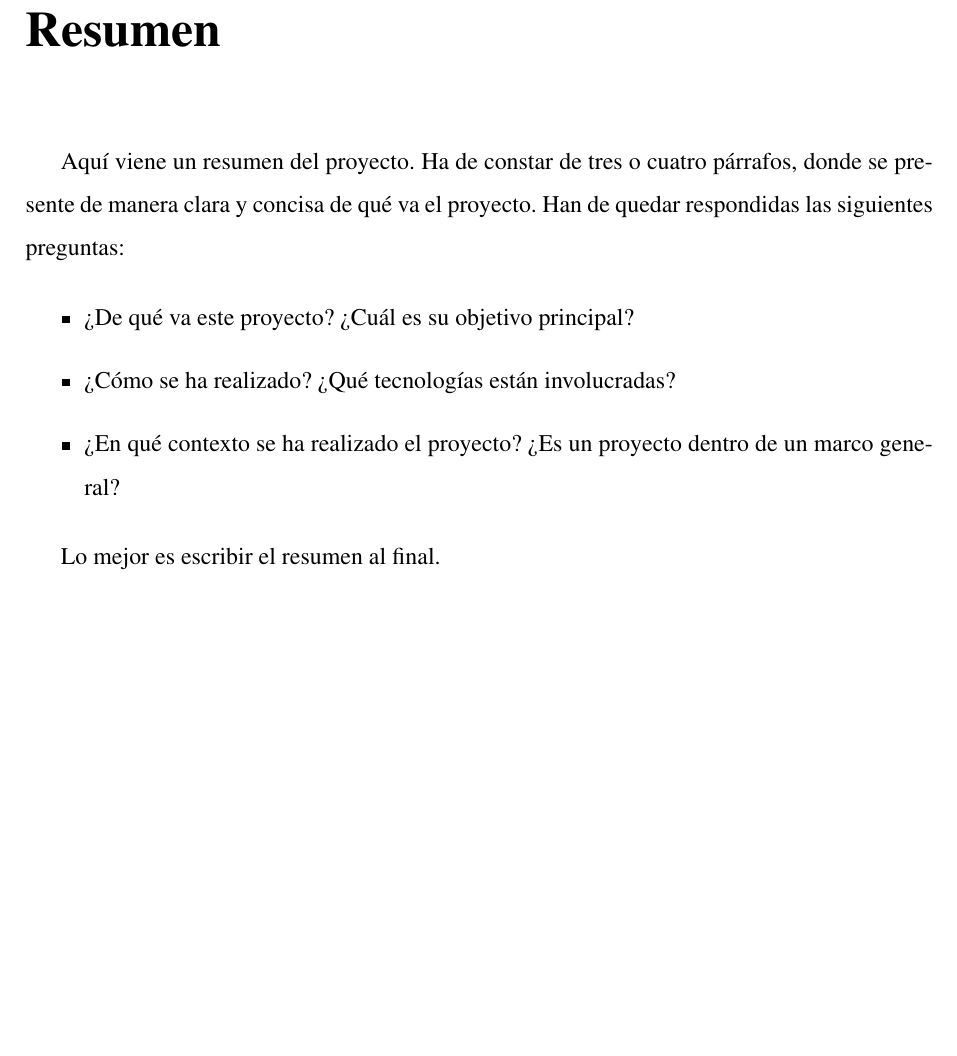
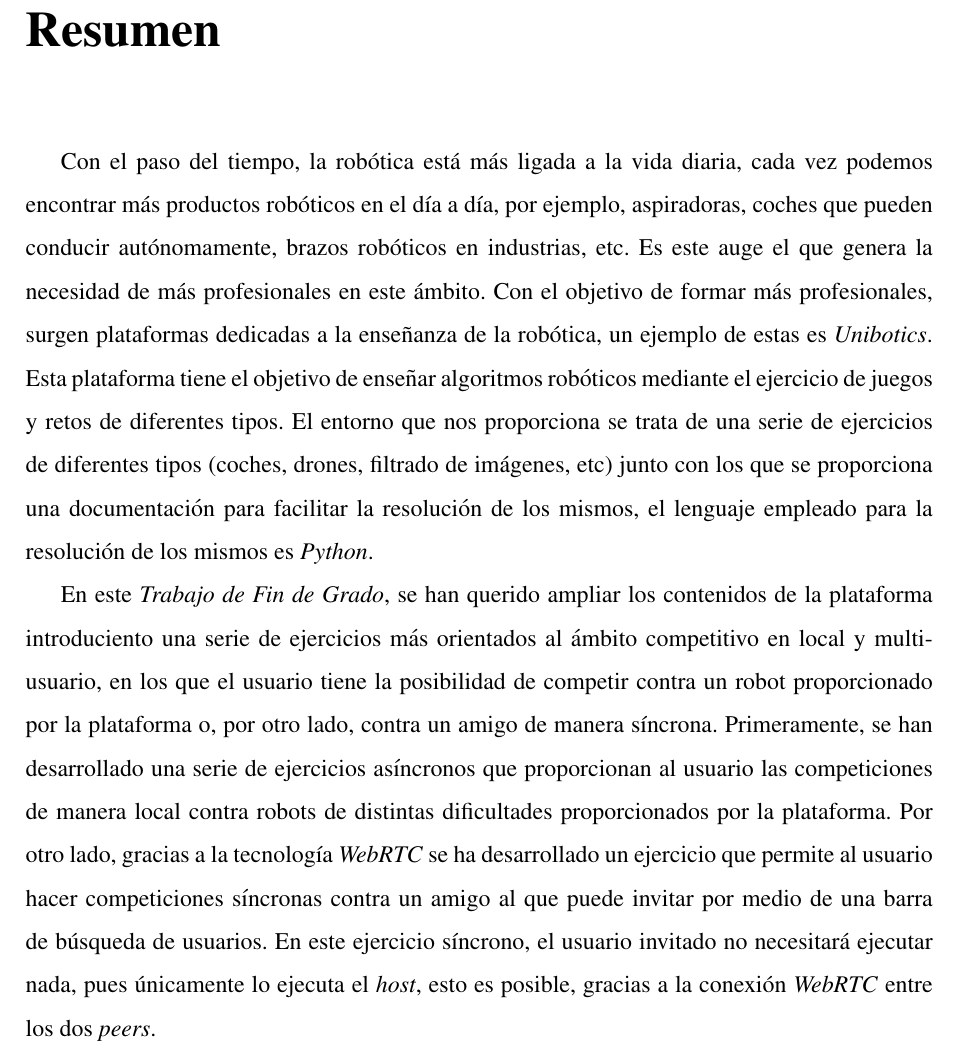
Before and after one commit to RoboticsLabURJC/2021-tfg-daniel-hervas, a LaTeX thesis (thesis/memoria.tex): part of page 9 of 75, cut so that both start at the same text, the shorter picture padded with empty space. Compiled offline with pdfLaTeX.

Commit message:
Added content: Resumen

```diff
--- a/thesis/memoria.tex
+++ b/thesis/memoria.tex
@@ -183,17 +183,10 @@ Además, la pareja quizás no sea para siempre, pero tu madre sí.
 %\addcontentsline{toc}{chapter}{Resumen} % si queremos que aparezca en el índice
 \markboth{RESUMEN}{RESUMEN} % encabezado
 
-Aquí viene un resumen del proyecto.
-Ha de constar de tres o cuatro párrafos, donde se presente de manera clara y concisa de qué va el proyecto.
-Han de quedar respondidas las siguientes preguntas:
 
-\begin{itemize}
-  \item ¿De qué va este proyecto? ¿Cuál es su objetivo principal?
-  \item ¿Cómo se ha realizado? ¿Qué tecnologías están involucradas?
-  \item ¿En qué contexto se ha realizado el proyecto? ¿Es un proyecto dentro de un marco general?
-\end{itemize}
+Con el paso del tiempo, la robótica está más ligada a la vida diaria, cada vez podemos encontrar más productos robóticos en el día a día, por ejemplo, aspiradoras, coches que pueden conducir autónomamente, brazos robóticos en industrias, etc. Es este auge el que genera la necesidad de más profesionales en este ámbito. Con el objetivo de formar más profesionales, surgen plataformas dedicadas a la enseñanza de la robótica, un ejemplo de estas es \emph{Unibotics}. Esta plataforma tiene el objetivo de enseñar algoritmos robóticos mediante el ejercicio de juegos y retos de diferentes tipos. El entorno que nos proporciona se trata de una serie de ejercicios de diferentes tipos (coches, drones, filtrado de imágenes, etc) junto con los que se proporciona una documentación para facilitar la resolución de los mismos, el lenguaje empleado para la resolución de los mismos es \emph{Python}.
 
-Lo mejor es escribir el resumen al final.
+En este \emph{Trabajo de Fin de Grado}, se han querido ampliar los contenidos de la plataforma introduciento una serie de ejercicios más orientados al ámbito competitivo en local y multiusuario, en los que el usuario tiene la posibilidad de competir contra un robot proporcionado por la plataforma o, por otro lado, contra un amigo de manera síncrona. Primeramente, se han desarrollado una serie de ejercicios asíncronos que proporcionan al usuario las competiciones de manera local contra robots de distintas dificultades proporcionados por la plataforma. Por otro lado, gracias a la tecnología \emph{WebRTC} se ha desarrollado un ejercicio que permite al usuario hacer competiciones síncronas contra un amigo al que puede invitar por medio de una barra de búsqueda de usuarios. En este  ejercicio síncrono, el usuario invitado no necesitará ejecutar nada, pues únicamente lo ejecuta el \emph{host}, esto es posible, gracias a la conexión \emph{WebRTC} entre los dos \emph{peers}.
 
 %%%%%%%%%%%%%%%%%%%%%%%%%%%%%%%%%%%%%%%%%%%%%%%%%%%%%%%%%%%%%%%%%%%%%%%%%%%%%%%%
 %%%% Resumen en inglés
```
Also changed, not shown: thesis/memoria.pdf.
